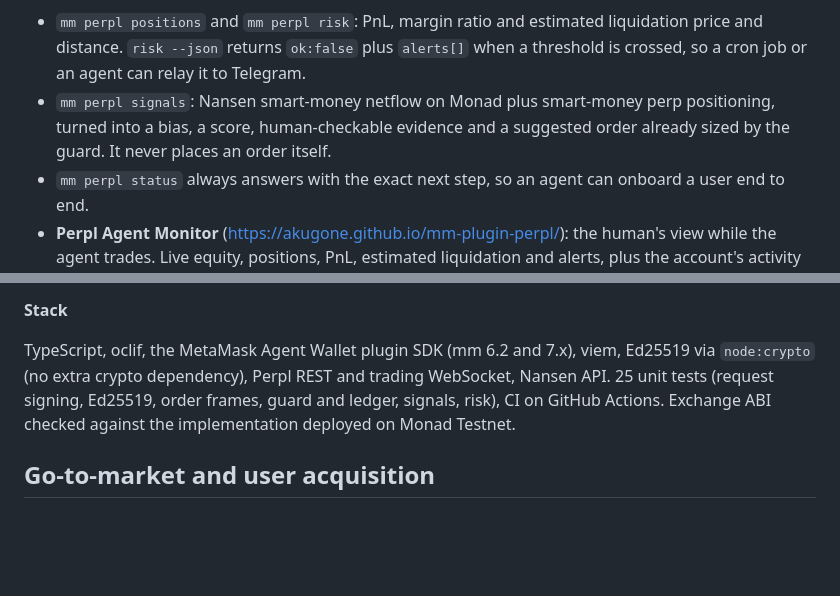
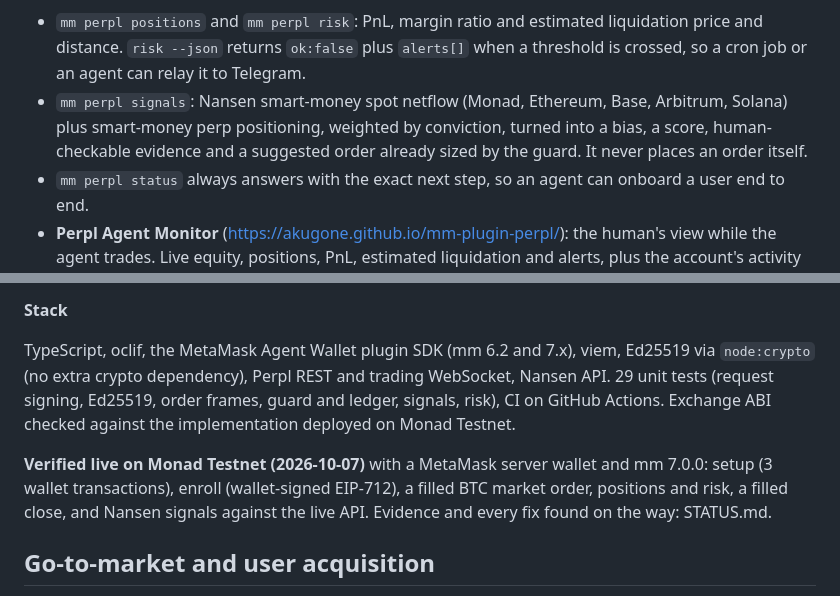
Before and after one commit to akugone/mm-plugin-perpl, a Markdown page: docs/SUBMISSION.md, 2 parts joined by grey strips. Drawn GitHub-style; blank space fills up the shorter version.

Commit message:
docs: description up to date (tests, signals, live verification)

```diff
--- a/docs/SUBMISSION.md
+++ b/docs/SUBMISSION.md
@@ -29,7 +29,7 @@ Because Perpl orders go through an API key and not through the wallet, MetaMask'
 **Beyond placing orders**
 
 - `mm perpl positions` and `mm perpl risk`: PnL, margin ratio and estimated liquidation price and distance. `risk --json` returns `ok:false` plus `alerts[]` when a threshold is crossed, so a cron job or an agent can relay it to Telegram.
-- `mm perpl signals`: Nansen smart-money netflow on Monad plus smart-money perp positioning, turned into a bias, a score, human-checkable evidence and a suggested order already sized by the guard. It never places an order itself.
+- `mm perpl signals`: Nansen smart-money spot netflow (Monad, Ethereum, Base, Arbitrum, Solana) plus smart-money perp positioning, weighted by conviction, turned into a bias, a score, human-checkable evidence and a suggested order already sized by the guard. It never places an order itself.
 - `mm perpl status` always answers with the exact next step, so an agent can onboard a user end to end.
 - **Perpl Agent Monitor** (https://akugone.github.io/mm-plugin-perpl/): the human's view while the agent trades. Live equity, positions, PnL, estimated liquidation and alerts, plus the account's activity feed, read straight from the Perpl contract with no API key and no backend.
 
@@ -39,7 +39,9 @@ All inputs are named flags. Every command supports `--json`, and errors come bac
 
 **Stack**
 
-TypeScript, oclif, the MetaMask Agent Wallet plugin SDK (mm 6.2 and 7.x), viem, Ed25519 via `node:crypto` (no extra crypto dependency), Perpl REST and trading WebSocket, Nansen API. 25 unit tests (request signing, Ed25519, order frames, guard and ledger, signals, risk), CI on GitHub Actions. Exchange ABI checked against the implementation deployed on Monad Testnet.
+TypeScript, oclif, the MetaMask Agent Wallet plugin SDK (mm 6.2 and 7.x), viem, Ed25519 via `node:crypto` (no extra crypto dependency), Perpl REST and trading WebSocket, Nansen API. 29 unit tests (request signing, Ed25519, order frames, guard and ledger, signals, risk), CI on GitHub Actions. Exchange ABI checked against the implementation deployed on Monad Testnet.
+
+**Verified live on Monad Testnet (2026-10-07)** with a MetaMask server wallet and mm 7.0.0: setup (3 wallet transactions), enroll (wallet-signed EIP-712), a filled BTC market order, positions and risk, a filled close, and Nansen signals against the live API. Evidence and every fix found on the way: STATUS.md.
 
 ## Go-to-market and user acquisition
 
```
